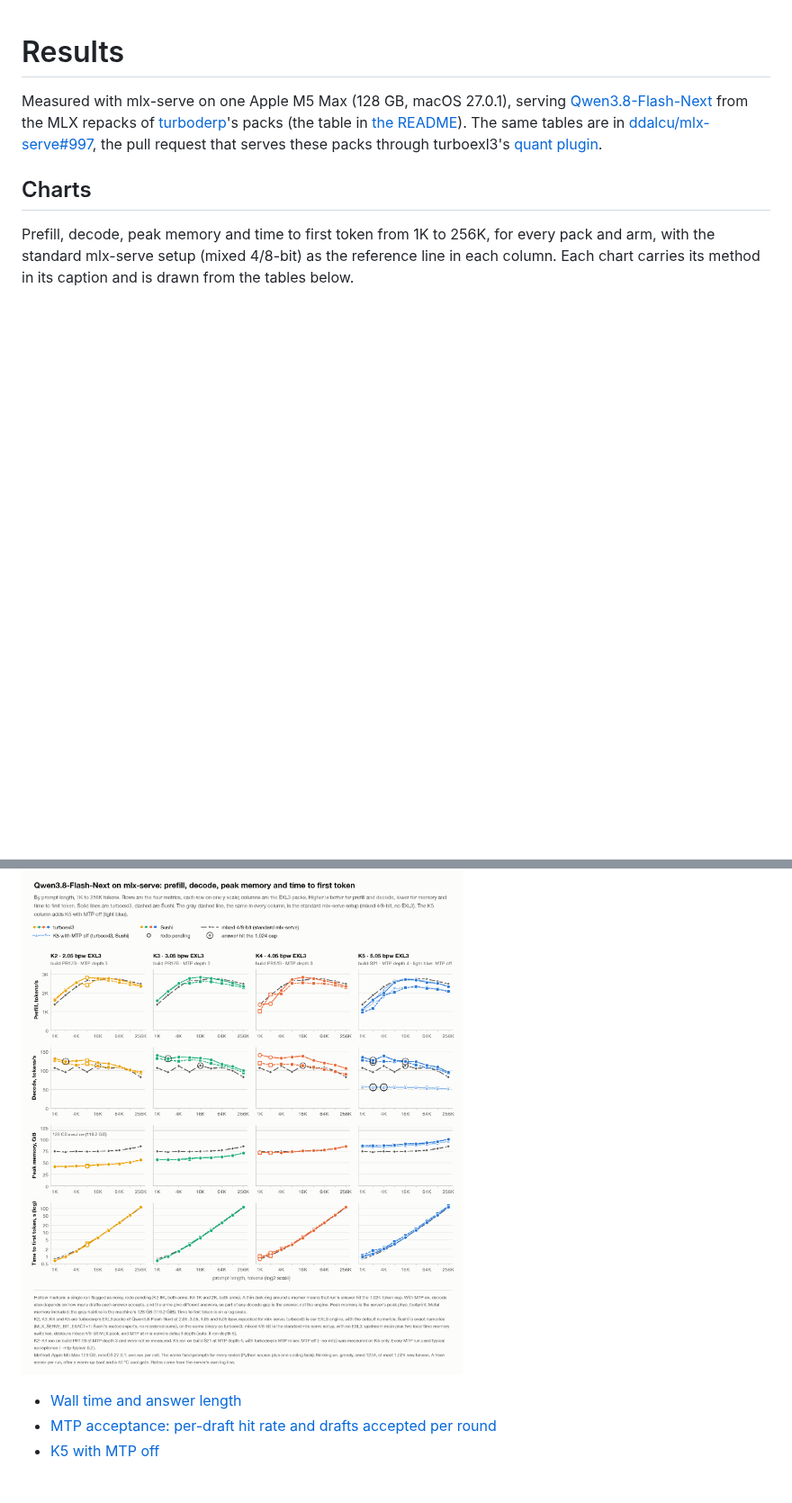
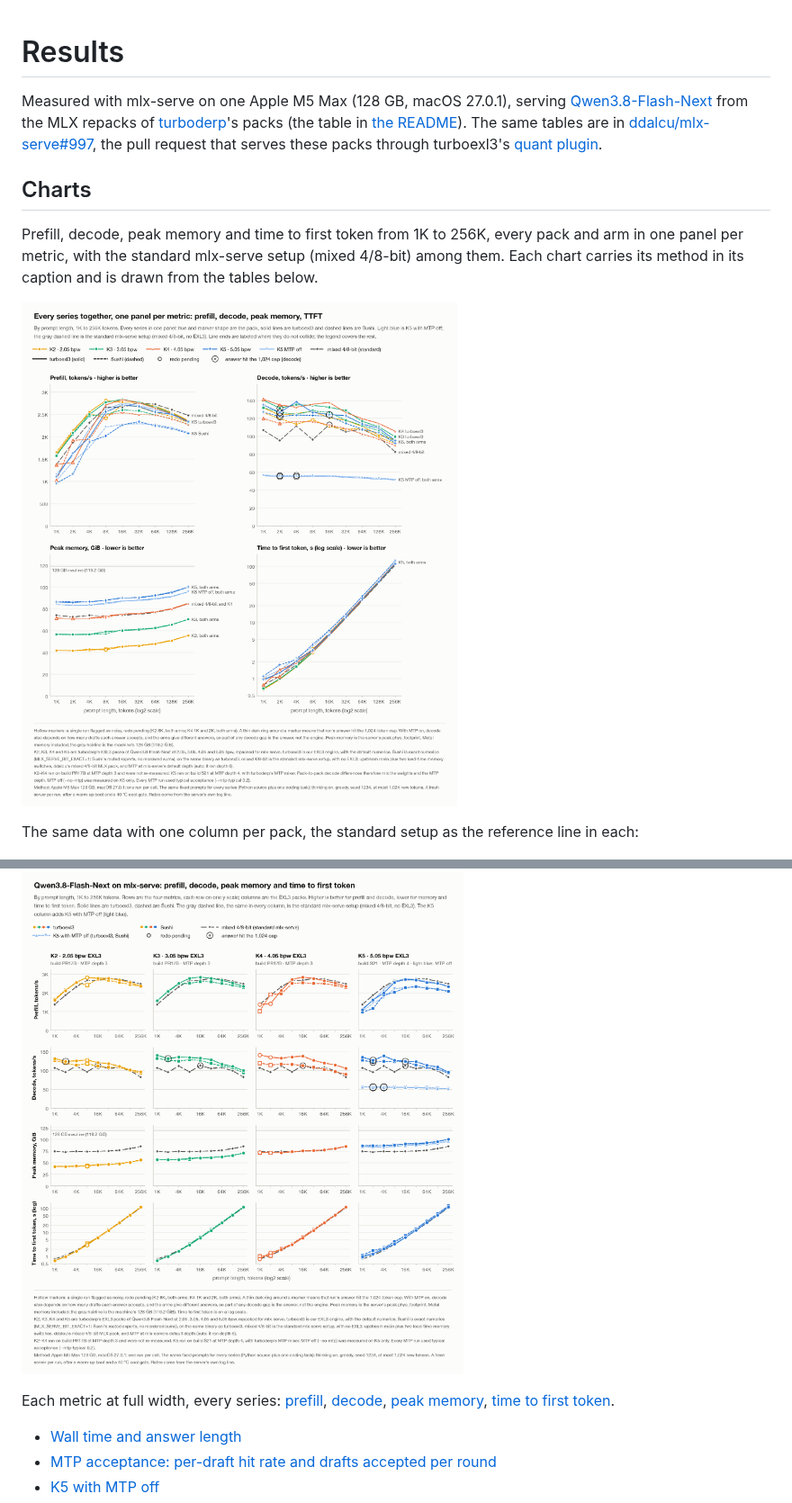
Before and after one commit to davidtai/turboexl3, a Markdown page: docs/RESULTS.md, 2 parts joined by grey strips. Shown at 90% size. Drawn GitHub-style; pictures changed too: docs/charts/overview_all_series.png (added); blank space fills up the shorter version.

Commit message:
docs: every series in one panel per metric
Co-Authored-By: Claude Opus 5.5 (1M context) <noreply@anthropic.com>

```diff
--- a/docs/RESULTS.md
+++ b/docs/RESULTS.md
@@ -7,11 +7,18 @@ serves these packs through turboexl3's [quant plugin](GLOSSARY.md#quant-plugin).
 
 ## Charts
 
-Prefill, decode, peak memory and time to first token from 1K to 256K, for every pack and arm, with the standard mlx-serve
-setup (mixed 4/8-bit) as the reference line in each column. Each chart carries its method in its caption and is drawn from
+Prefill, decode, peak memory and time to first token from 1K to 256K, every pack and arm in one panel per metric, with
+the standard mlx-serve setup (mixed 4/8-bit) among them. Each chart carries its method in its caption and is drawn from
 the tables below.
 
+![Every series in one panel per metric: prefill, decode, peak memory and time to first token](charts/overview_all_series.png)
+
+The same data with one column per pack, the standard setup as the reference line in each:
+
 ![Prefill, decode, peak memory and time to first token by prompt length, K2 to K5](charts/overview.png)
+
+Each metric at full width, every series: [prefill](charts/all_prefill.png), [decode](charts/all_decode.png),
+[peak memory](charts/all_peak_memory.png), [time to first token](charts/all_ttft.png).
 
 - [Wall time and answer length](charts/wall_time.png)
 - [MTP acceptance: per-draft hit rate and drafts accepted per round](charts/mtp_acceptance.png)
```
Also changed, not shown: docs/charts/all_decode.png (added), docs/charts/all_peak_memory.png (added), docs/charts/all_prefill.png (added), docs/charts/all_ttft.png (added).
